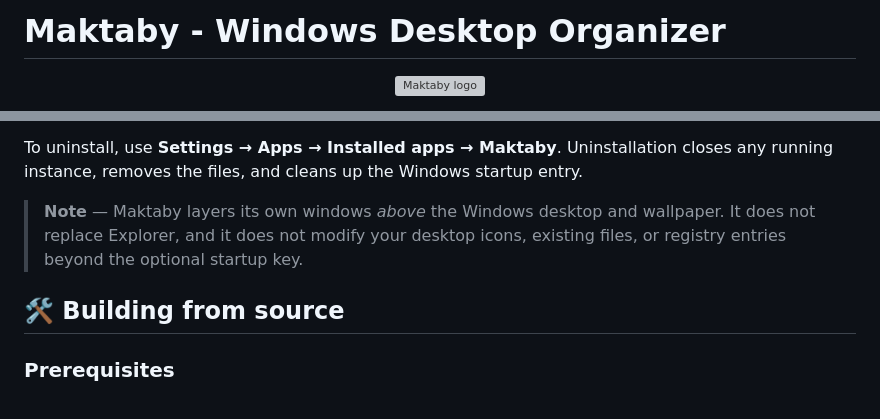
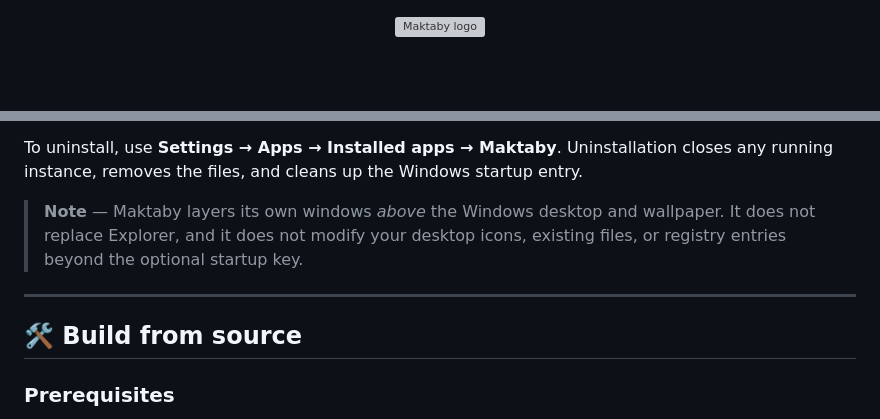
Before and after one commit to ezhassen/Maktaby, a Markdown page: README.md, 2 parts joined by grey strips. GitHub-like rendering; blank space fills up the shorter version; grey boxes are pictures that could not be loaded.

```diff
--- a/README.md
+++ b/README.md
@@ -1,2 +1,2 @@
-# Maktaby - Windows Desktop Organizer
+<div align="center">
 
@@ -147,8 +155,9 @@ Everything runs from the system tray, persists your layout between sessions, and
 To uninstall, use **Settings → Apps → Installed apps → Maktaby**. Uninstallation closes any running instance, removes the files, and cleans up the Windows startup entry.
 
 > **Note** — Maktaby layers its own windows *above* the Windows desktop and wallpaper. It does not replace Explorer, and it does not modify your desktop icons, existing files, or registry entries beyond the optional startup key.
+---
 
-## 🛠️ Building from source
+## 🛠️ Build from source
 
 ### Prerequisites
 
```
Also changed, not shown: other parts of README.md (+13 -5 lines).
